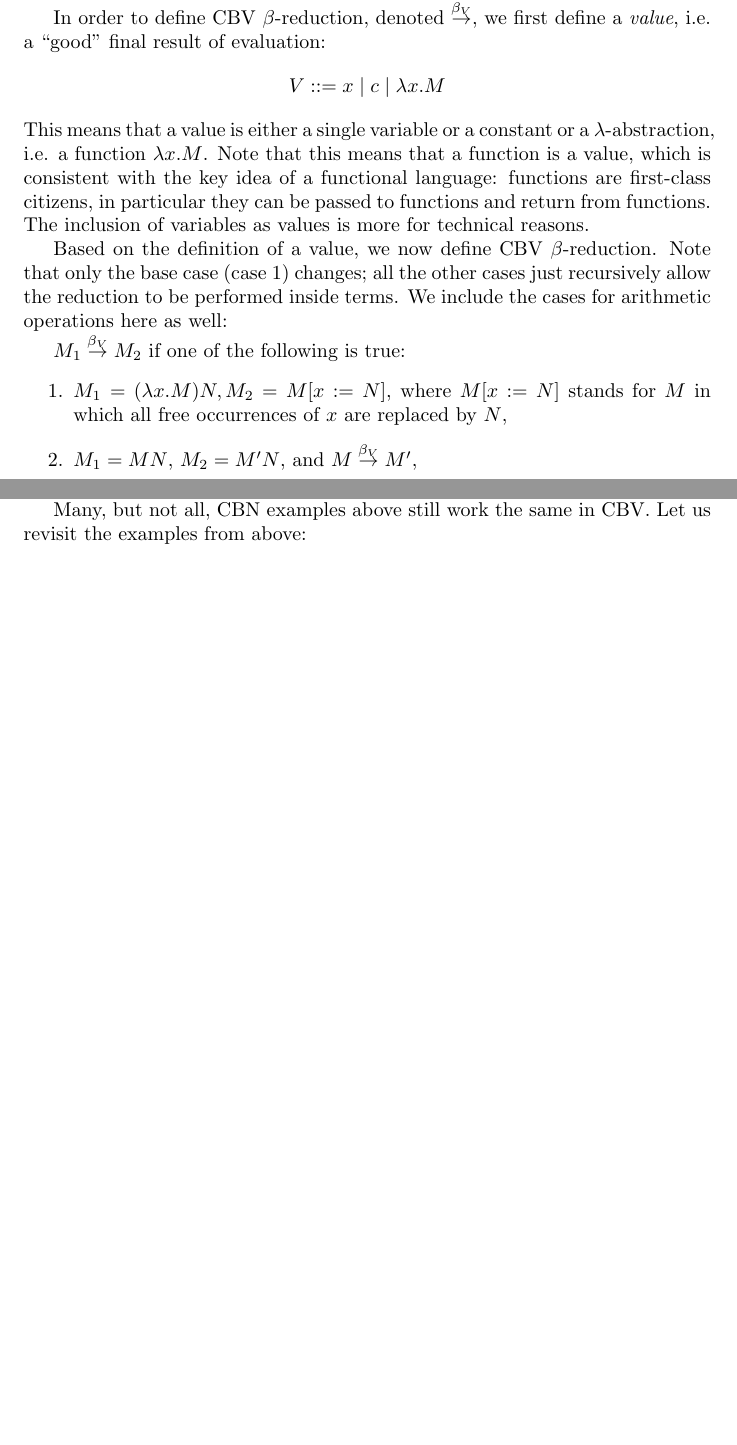
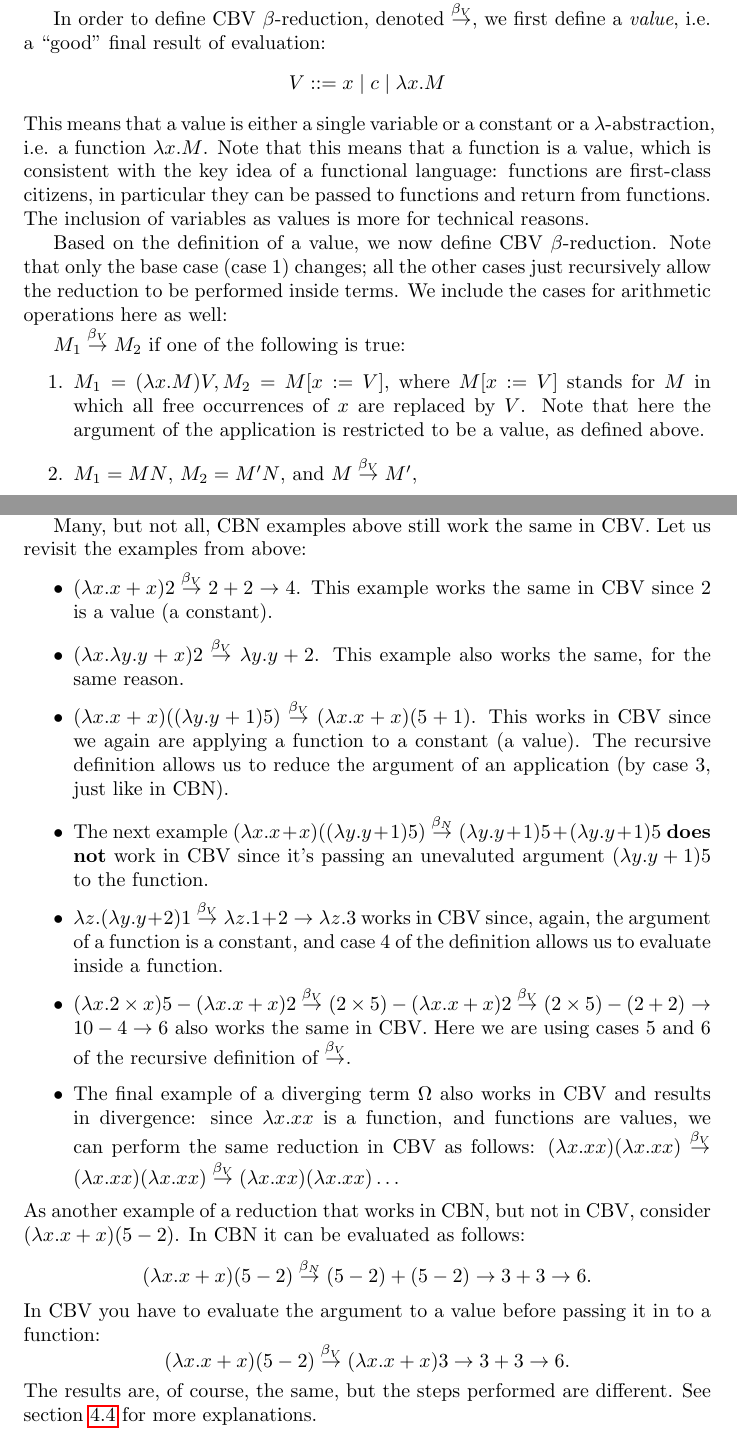
Before and after one commit to elenam/PLcourse-writeups, a LaTeX document (lambda_calculus.tex): two parts of pages 5 and 6 of 6 before the commit and two parts of pages 5 and 6 of 7 after it, joined at a grey line, cut so that both start at the same text, the shorter picture padded with empty space. Compiled offline with pdfLaTeX.

Commit message:
finished CBV section

```diff
--- a/lambda_calculus.tex
+++ b/lambda_calculus.tex
@@ -152,7 +152,7 @@ Based on the definition of a value, we now define CBV $\beta$-reduction. Note th
 
 $M_1 \cbvb M_2$ if one of the following is true:
 \begin{enumerate}
-\item $M_1 = (\lam x. M) N, M_2 = M [ x := N]$, where $M [ x := N]$ stands for $M$ in which all free occurrences of $x$ are replaced by $N$,
+\item $M_1 = (\lam x. M) V, M_2 = M [ x := V]$, where $M [ x := V]$ stands for $M$ in which all free occurrences of $x$ are replaced by $V$. Note that here the argument of the application is restricted to be a value, as defined above.
 \item $M_1 = MN$, $M_2 = M'N$, and $M \cbvb M'$,
 \item $M_1 = MN$, $M_2 = MN'$, and $N \cbvb N'$,
 \item $M_1 = \lam x. M, M_2 = \lam x. M'$, and $M \cbvb M'$,
@@ -162,11 +162,27 @@ $M_1 \cbvb M_2$ if one of the following is true:
 Just as for CBN, we assume that $\alpha$-renaming is done to avoid variable capture.
 
 Many, but not all, CBN examples above still work the same in CBV. Let us revisit the examples from above:
-
-
-
+\begin{itemize}
+\item $(\lam x. x + x) 2 \cbvb 2 + 2 \rightarrow 4$. This example works the same in CBV since $2$ is a value (a constant).
+\item $(\lam x. \lam y. y + x) 2 \cbvb \lam y. y + 2$. This example also works the same, for the same reason.
+\item  $(\lam x. x + x)((\lam y. y + 1) 5) \cbvb (\lam x. x + x) (5 + 1)$. This works in CBV since we again are applying a function to a constant (a value). The recursive definition allows us to reduce the argument of an application (by case 3, just like in CBN).
+\item The next example $(\lam x. x + x)((\lam y. y + 1) 5) \cbnb (\lam y. y + 1) 5 + (\lam y. y + 1) 5$ {\bf does not} work in CBV since it's passing an unevaluted argument $(\lam y. y + 1) 5$ to the function.
+\item $\lam z. (\lam y. y + 2) 1 \cbvb \lam z. 1 + 2 \rightarrow \lam z. 3$ works in CBV since, again, the argument of a function is a constant, and case 4 of the definition allows us to evaluate inside a function.
+\item $(\lam x. 2 \times x) 5 - (\lam x. x + x) 2 \cbvb (2 \times 5) -  (\lam x. x + x) 2 \cbvb (2 \times 5) - (2 + 2) \rightarrow 10 - 4 \rightarrow 6$ also works the same in CBV. Here we are using cases 5 and 6 of the recursive definition of $\cbvb$.
+\item The final example of a diverging term $\Omega$ also works in CBV and results in divergence: since $\lam x. xx$ is a function, and functions are values, we can perform the same reduction in CBV as follows:  $(\lam x. xx)(\lam x. xx) \cbvb  (\lam x. xx)(\lam x. xx) \cbvb  (\lam x. xx)(\lam x. xx) \dots$
+\end{itemize}
+As another example of a reduction that works in CBN, but not in CBV, consider $(\lam x. x + x)(5 - 2)$. In CBN it can be evaluated as follows:
+$$
+(\lam x. x + x)(5 - 2) \cbnb (5 - 2) + (5 - 2) \rightarrow 3 + 3 \rightarrow 6.
+$$
+In CBV you have to evaluate the argument to a value before passing it in to a function:
+$$
+(\lam x. x + x)(5 - 2) \cbvb (\lam x. x + x) 3 \rightarrow 3 + 3 \rightarrow 6.
+$$
+The results are, of course, the same, but the steps performed are different. See section~\ref{confluence} for more explanations.
 
 \subsection{Evaluation vs optimization}\label{eval}
+%left-most-outer-most
 
 \subsection{Confluence}\label{confluence}
 
```
